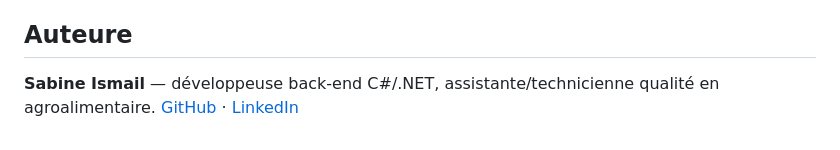
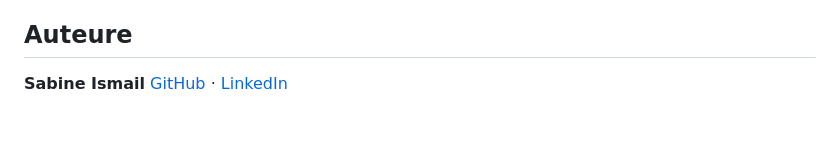
Before and after one commit to sabine05/FoodTraceabilityApp, a Markdown page: README.md, the part around the change. GitHub-like rendering.

Commit message:
modification de auteure

```diff
--- a/README.md
+++ b/README.md
@@ -101,5 +101,5 @@ Le projet inclut des tests unitaires (xUnit + base de données EF Core InMemory)
 
 ## Auteure
 
-**Sabine Ismail** — développeuse back-end C#/.NET, assistante/technicienne qualité en agroalimentaire.
+**Sabine Ismail**
 [GitHub](https://github.com/sabine05) · [LinkedIn](https://linkedin.com/in/sabine-ismail34874)
```
